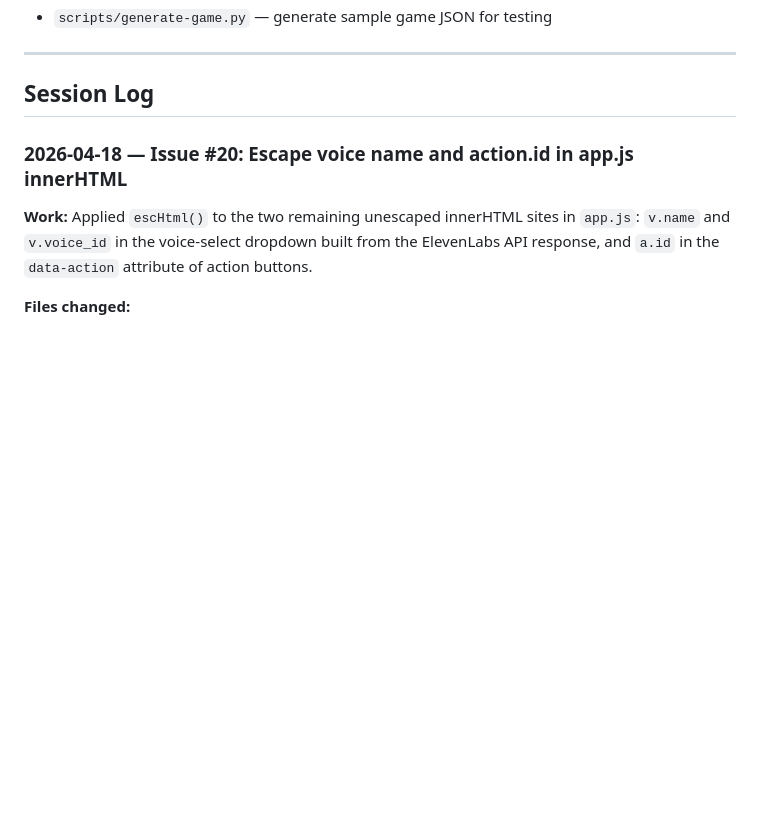
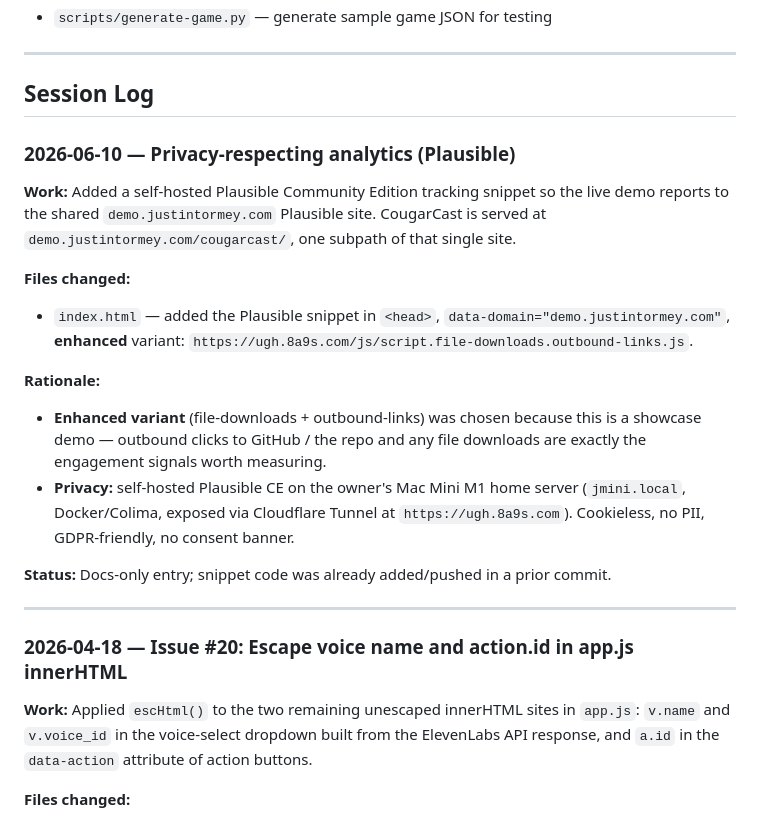
Before and after one commit to justintormey/CougarCast, a Markdown page: history.md, the part around the change. Rendered like a GitHub page; blank space fills up the shorter version.

Commit message:
Document Plausible analytics addition (2026-06-10)

```diff
--- a/history.md
+++ b/history.md
@@ -103,6 +103,21 @@ Team-specific roster data and deploy config live in `.local/` (gitignored, never
 ---
 
 ## Session Log
+
+### 2026-06-10 — Privacy-respecting analytics (Plausible)
+
+**Work:** Added a self-hosted Plausible Community Edition tracking snippet so the live demo reports to the shared `demo.justintormey.com` Plausible site. CougarCast is served at `demo.justintormey.com/cougarcast/`, one subpath of that single site.
+
+**Files changed:**
+- `index.html` — added the Plausible snippet in `<head>`, `data-domain="demo.justintormey.com"`, **enhanced** variant: `https://ugh.8a9s.com/js/script.file-downloads.outbound-links.js`.
+
+**Rationale:**
+- **Enhanced variant** (file-downloads + outbound-links) was chosen because this is a showcase demo — outbound clicks to GitHub / the repo and any file downloads are exactly the engagement signals worth measuring.
+- **Privacy:** self-hosted Plausible CE on the owner's Mac Mini M1 home server (`jmini.local`, Docker/Colima, exposed via Cloudflare Tunnel at `https://ugh.8a9s.com`). Cookieless, no PII, GDPR-friendly, no consent banner.
+
+**Status:** Docs-only entry; snippet code was already added/pushed in a prior commit.
+
+---
 
 ### 2026-04-18 — Issue #20: Escape voice name and action.id in app.js innerHTML
 
```
Also changed, not shown: CHANGELOG.md (+1 -0 lines).
